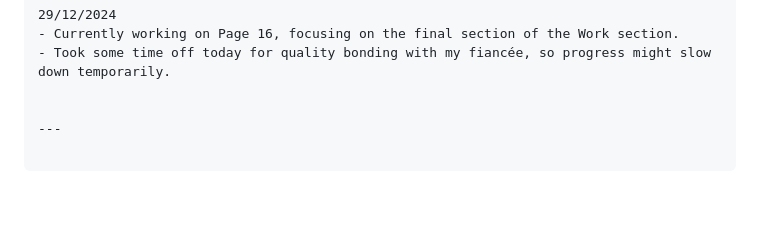
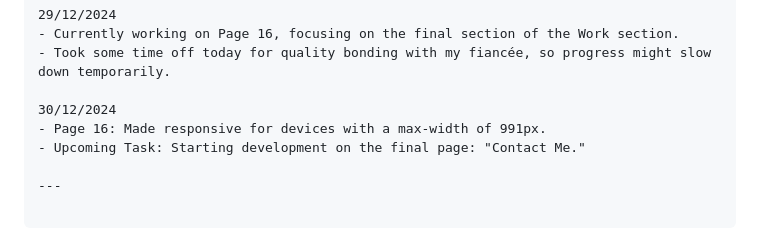
Before and after one commit to AdrielleRivera/Dennise-Bello---Portfolio, a Markdown page: README.md, the part around the change. GitHub-like rendering; blank space fills up the shorter version.

```diff
--- a/README.md
+++ b/README.md
@@ -104,6 +104,9 @@ Here’s your updated log with improved spacing for better clarity:
 - Currently working on Page 16, focusing on the final section of the Work section.
 - Took some time off today for quality bonding with my fiancée, so progress might slow down temporarily.
 
+30/12/2024
+- Page 16: Made responsive for devices with a max-width of 991px.
+- Upcoming Task: Starting development on the final page: "Contact Me."
 
 ---
 
```
